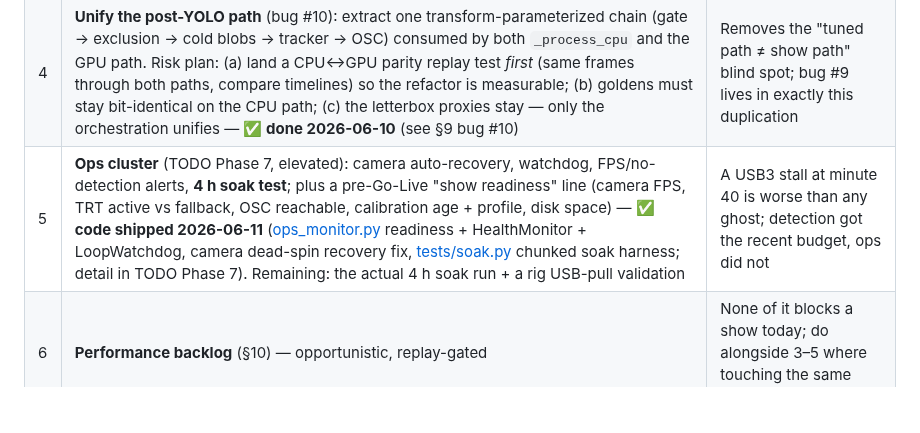
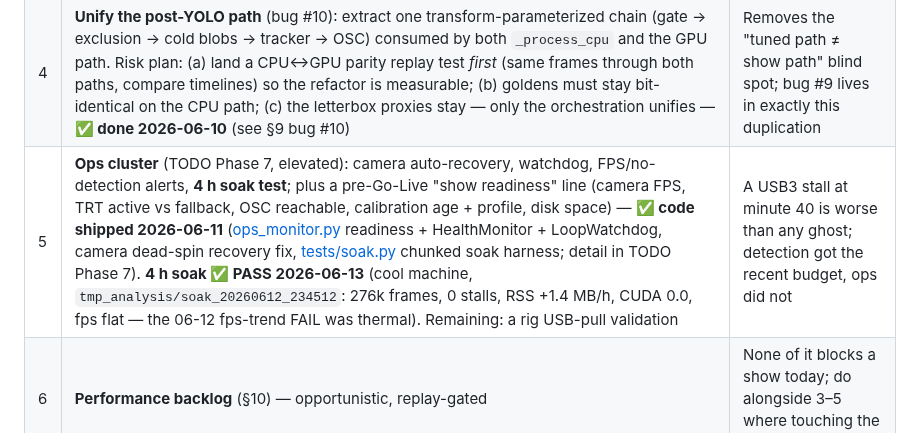
Before and after one commit to Hemisphere-Project/WallDance, a Markdown page: docs/ROADMAP.md, the part around the change. Rendered like a GitHub page; blank space fills up the shorter version.

```diff
--- a/docs/ROADMAP.md
+++ b/docs/ROADMAP.md
@@ -107,7 +107,7 @@ All field answers point the same way: **better lighting + spatial ghost rejectio
 | 2 | **Persistence fixes**: bugs #6 (save semantics), #7 (`_safe_defaults` hijacks "latest"), #8 (sensitivity var-anchor ratchet) — **✅ done 2026-06-10** (see §9) | Small diffs, high operator value — the "last mile" of the P2/U3/U4 investment |
 | 3 | **Signal fixes**: bug #9 (letterbox pad @ scale=1) + bug #4 (frame-diff stale pair cap), each validated on replay + new transform test cases — **✅ done 2026-06-10** (see §9) | Correctness of the primary ghost/relay signal on the quiet Starvis2 scenes we are building toward |
 | 4 | **Unify the post-YOLO path** (bug #10): extract one transform-parameterized chain (gate → exclusion → cold blobs → tracker → OSC) consumed by both `_process_cpu` and the GPU path. Risk plan: (a) land a CPU↔GPU parity replay test *first* (same frames through both paths, compare timelines) so the refactor is measurable; (b) goldens must stay bit-identical on the CPU path; (c) the letterbox proxies stay — only the orchestration unifies — **✅ done 2026-06-10** (see §9 bug #10) | Removes the "tuned path ≠ show path" blind spot; bug #9 lives in exactly this duplication |
-| 5 | **Ops cluster** (TODO Phase 7, elevated): camera auto-recovery, watchdog, FPS/no-detection alerts, **4 h soak test**; plus a pre-Go-Live "show readiness" line (camera FPS, TRT active vs fallback, OSC reachable, calibration age + profile, disk space) — **✅ code shipped 2026-06-11** ([ops_monitor.py](../application/src/ops_monitor.py) readiness + HealthMonitor + LoopWatchdog, camera dead-spin recovery fix, [tests/soak.py](../application/tests/soak.py) chunked soak harness; detail in TODO Phase 7). Remaining: the actual 4 h soak run + a rig USB-pull validation | A USB3 stall at minute 40 is worse than any ghost; detection got the recent budget, ops did not |
+| 5 | **Ops cluster** (TODO Phase 7, elevated): camera auto-recovery, watchdog, FPS/no-detection alerts, **4 h soak test**; plus a pre-Go-Live "show readiness" line (camera FPS, TRT active vs fallback, OSC reachable, calibration age + profile, disk space) — **✅ code shipped 2026-06-11** ([ops_monitor.py](../application/src/ops_monitor.py) readiness + HealthMonitor + LoopWatchdog, camera dead-spin recovery fix, [tests/soak.py](../application/tests/soak.py) chunked soak harness; detail in TODO Phase 7). **4 h soak ✅ PASS 2026-06-13** (cool machine, `tmp_analysis/soak_20260612_234512`: 276k frames, 0 stalls, RSS +1.4 MB/h, CUDA 0.0, fps flat — the 06-12 fps-trend FAIL was thermal). Remaining: a rig USB-pull validation | A USB3 stall at minute 40 is worse than any ghost; detection got the recent budget, ops did not |
 | 6 | **Performance backlog** (§10) — opportunistic, replay-gated | None of it blocks a show today; do alongside 3–5 where touching the same code |
 
 ### 4.2 Corpus-analysis follow-up plan (operator-agreed 2026-06-10)
```
Also changed, not shown: docs/DECOMPOSITION_PLAN.md (+3 -2 lines), docs/TODO.md (+1 -1 lines).
